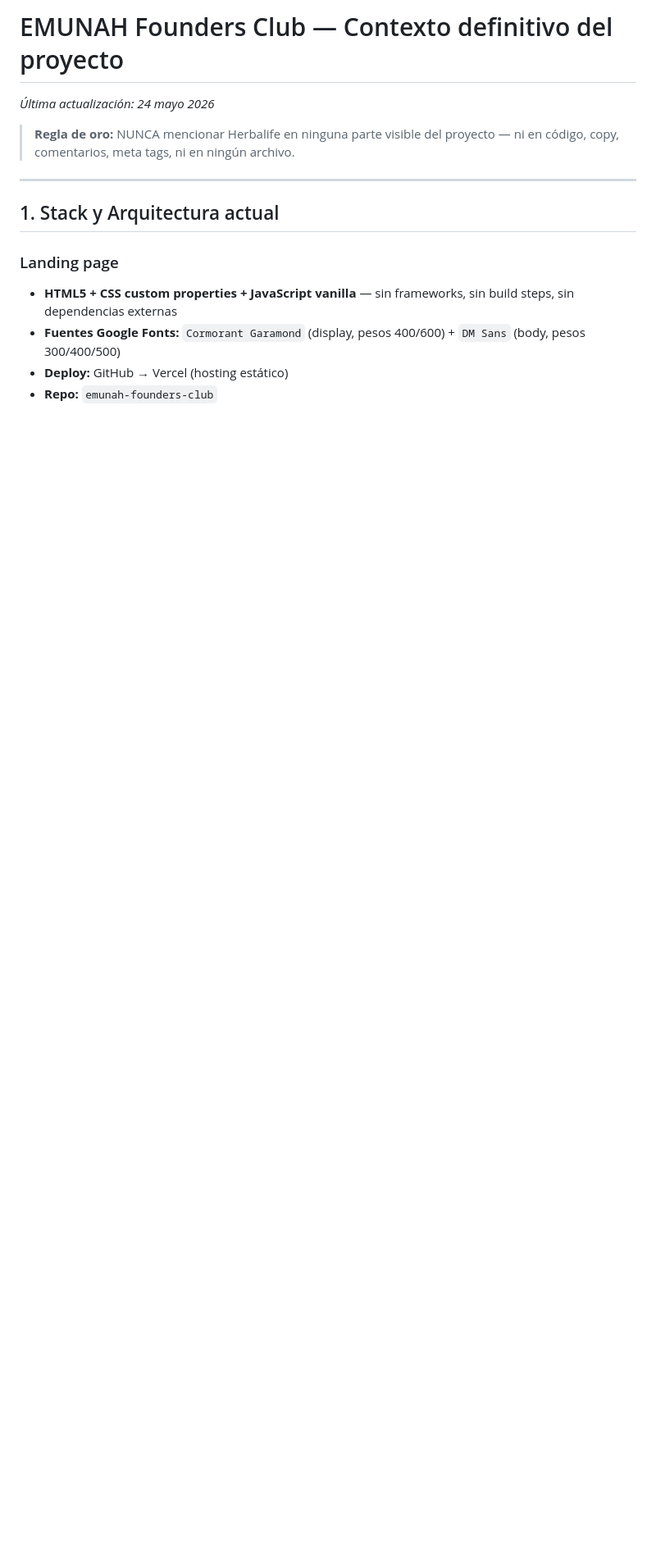
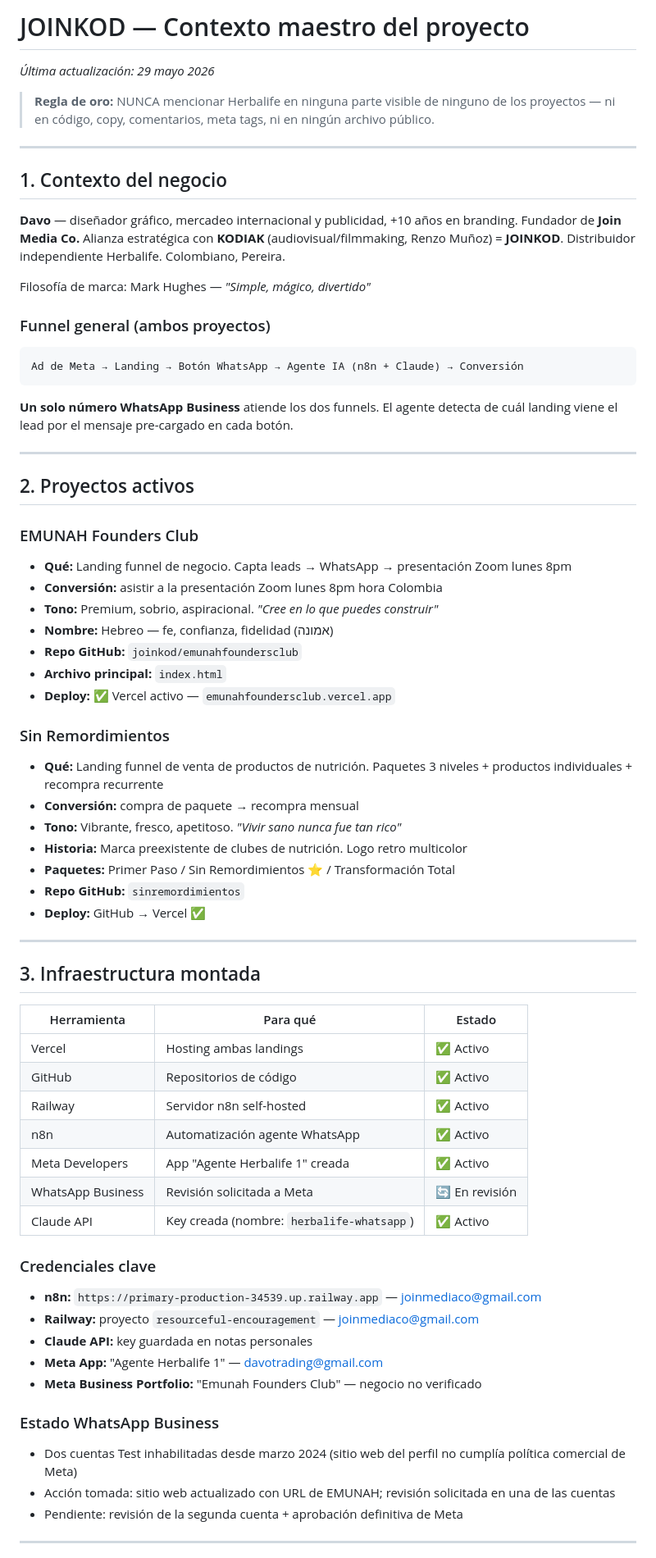
Before and after one commit to joinkod/emunahfoundersclub, a Markdown page: contexto_emunahfc.md, the part around one of its changes. Shown at 82% size. Rendered like a GitHub page; blank space fills up the shorter version.

````diff
--- a/contexto_emunahfc.md
+++ b/contexto_emunahfc.md
@@ -1,14 +1,71 @@
-# EMUNAH Founders Club — Contexto definitivo del proyecto
-*Última actualización: 24 mayo 2026*
+# JOINKOD — Contexto maestro del proyecto
+*Última actualización: 29 mayo 2026*
 
-> **Regla de oro:** NUNCA mencionar Herbalife en ninguna parte visible del proyecto — ni en código, copy, comentarios, meta tags, ni en ningún archivo.
+> **Regla de oro:** NUNCA mencionar Herbalife en ninguna parte visible de ninguno de los proyectos — ni en código, copy, comentarios, meta tags, ni en ningún archivo público.
 
 ---
 
-## 1. Stack y Arquitectura actual
+## 1. Contexto del negocio
 
-### Landing page
-- **HTML5 + CSS custom properties + JavaScript vanilla** — sin frameworks, sin build steps, sin dependencias externas
-- **Fuentes Google Fonts:** `Cormorant Garamond` (display, pesos 400/600) + `DM Sans` (body, pesos 300/400/500)
-- **Deploy:** GitHub → Vercel (hosting estático)
-- **Repo:** `emunah-founders-club`
+**Davo** — diseñador gráfico, mercadeo internacional y publicidad, +10 años en branding.
+Fundador de **Join Media Co.** Alianza estratégica con **KODIAK** (audiovisual/filmmaking, Renzo Muñoz) = **JOINKOD**.
+Distribuidor independiente Herbalife. Colombiano, Pereira.
+
+Filosofía de marca: Mark Hughes — *"Simple, mágico, divertido"*
+
+### Funnel general (ambos proyectos)
+```
+Ad de Meta → Landing → Botón WhatsApp → Agente IA (n8n + Claude) → Conversión
+```
+**Un solo número WhatsApp Business** atiende los dos funnels. El agente detecta de cuál landing viene el lead por el mensaje pre-cargado en cada botón.
+
+---
+
+## 2. Proyectos activos
+
+### EMUNAH Founders Club
+- **Qué:** Landing funnel de negocio. Capta leads → WhatsApp → presentación Zoom lunes 8pm
+- **Conversión:** asistir a la presentación Zoom lunes 8pm hora Colombia
+- **Tono:** Premium, sobrio, aspiracional. *"Cree en lo que puedes construir"*
+- **Nombre:** Hebreo — fe, confianza, fidelidad (אמונה)
+- **Repo GitHub:** `joinkod/emunahfoundersclub`
+- **Archivo principal:** `index.html`
+- **Deploy:** ✅ Vercel activo — `emunahfoundersclub.vercel.app`
+
+### Sin Remordimientos
+- **Qué:** Landing funnel de venta de productos de nutrición. Paquetes 3 niveles + productos individuales + recompra recurrente
+- **Conversión:** compra de paquete → recompra mensual
+- **Tono:** Vibrante, fresco, apetitoso. *"Vivir sano nunca fue tan rico"*
+- **Historia:** Marca preexistente de clubes de nutrición. Logo retro multicolor
+- **Paquetes:** Primer Paso / Sin Remordimientos ⭐ / Transformación Total
+- **Repo GitHub:** `sinremordimientos`
+- **Deploy:** GitHub → Vercel ✅
+
+---
+
+## 3. Infraestructura montada
+
+| Herramienta | Para qué | Estado |
+|---|---|---|
+| Vercel | Hosting ambas landings | ✅ Activo |
+| GitHub | Repositorios de código | ✅ Activo |
+| Railway | Servidor n8n self-hosted | ✅ Activo |
+| n8n | Automatización agente WhatsApp | ✅ Activo |
+| Meta Developers | App "Agente Herbalife 1" creada | ✅ Activo |
+| WhatsApp Business | Revisión solicitada a Meta | 🔄 En revisión |
+| Claude API | Key creada (nombre: `herbalife-whatsapp`) | ✅ Activo |
+
+### Credenciales clave
+- **n8n:** `https://primary-production-34539.up.railway.app` — joinmediaco@gmail.com
+- **Railway:** proyecto `resourceful-encouragement` — joinmediaco@gmail.com
+- **Claude API:** key guardada en notas personales
+- **Meta App:** "Agente Herbalife 1" — davotrading@gmail.com
+- **Meta Business Portfolio:** "Emunah Founders Club" — negocio no verificado
+
+### Estado WhatsApp Business
+- Dos cuentas Test inhabilitadas desde marzo 2024 (sitio web del perfil no cumplía política comercial de Meta)
+- Acción tomada: sitio web actualizado con URL de EMUNAH; revisión solicitada en una de las cuentas
+- Pendiente: revisión de la segunda cuenta + aprobación definitiva de Meta
+
+---
+
````
Also changed, not shown: other parts of contexto_emunahfc.md (+129 -145 lines).
